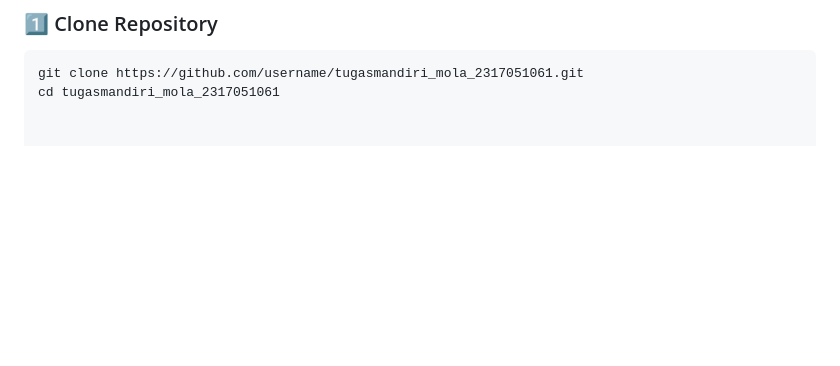
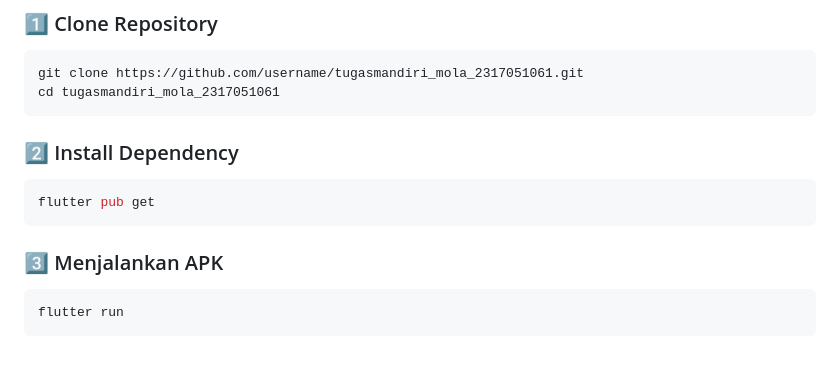
Before and after one commit to fikri210604/tugas_mandiri_teori_mola, a Markdown page: README.md, the part around the change. Drawn GitHub-style; blank space fills up the shorter version.

````diff
--- a/README.md
+++ b/README.md
@@ -76,3 +76,12 @@ Aplikasi ini memungkinkan pengguna untuk **mendaftar akun (Sign Up)**, **login m
 ```bash
 git clone https://github.com/username/tugasmandiri_mola_2317051061.git
 cd tugasmandiri_mola_2317051061
+```
+### 2️⃣ Install Dependency
+```bash
+flutter pub get
+```
+### 3️⃣ Menjalankan APK
+```bash
+flutter run
+```
````
